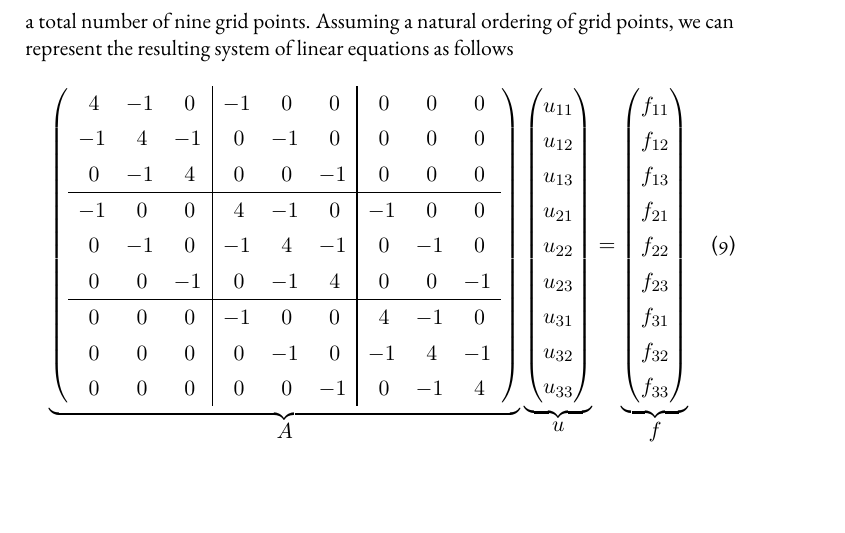
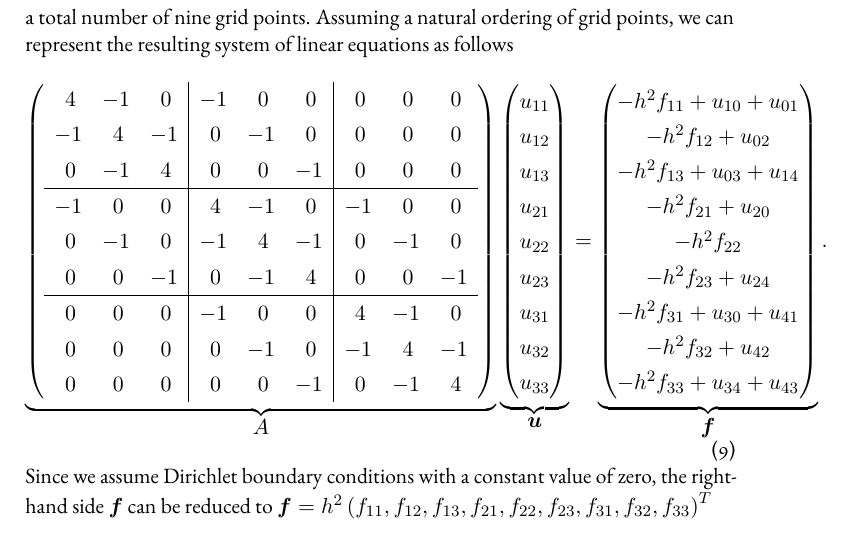
Before and after one commit to jonas-schmitt/thesis, a LaTeX thesis (main.tex, which reads contents/discretization.tex): part of page 22 of 34, cut so that both start at the same text, the shorter picture padded with empty space. Compiled offline with pdfLaTeX; a LaTeX package or settings file that is missing is left out.

Commit message:
Included boundary points into rhs

```diff
--- a/contents/discretization.tex
+++ b/contents/discretization.tex
@@ -88,9 +88,12 @@ Assuming a natural ordering of grid points, we can represent the resulting syste
 \underbrace{\begin{pmatrix}
 \begin{array}{ccc|ccc|ccc}~4&-1&~0&-1&~0&~0&~0&~0&~0\\-1&~4&-1&~0&-1&~0&~0&~0&~0\\~0&-1&~4&~0&~0&-1&~0&~0&~0\\\hline -1&~0&~0&~4&-1&~0&-1&~0&~0\\~0&-1&~0&-1&~4&-1&~0&-1&~0\\~0&~0&-1&~0&-1&~4&~0&~0&-1\\\hline ~0&~0&~0&-1&~0&~0&~4&-1&~0\\~0&~0&~0&~0&-1&~0&-1&~4&-1\\~0&~0&~0&~0&~0&-1&~0&-1&~4\end{array}
 	\end{pmatrix}}_{\textstyle A}
-\underbrace{\begin{pmatrix}
+\underbrace{
+	\begin{pmatrix}
 	u_{11} \\ u_{12} \\ u_{13} \\ u_{21} \\ u_{22} \\ u_{23} \\ u_{31} \\ u_{32} \\ u_{33}
-\end{pmatrix}}_{\textstyle u} = \underbrace{\begin{pmatrix}
-f_{11} \\ f_{12} \\ f_{13} \\ f_{21} \\ f_{22} \\ f_{23} \\ f_{31} \\ f_{32} \\ f_{33}
-\end{pmatrix}}_{\textstyle f}
+\end{pmatrix}}_{\textstyle{\bm{u}}} = \underbrace{\begin{pmatrix}
+-h^2 f_{11} + u_{10} + u_{01} \\-h^2 f_{12} + u_{02} \\-h^2 f_{13} + u_{03} + u_{14} \\-h^2 f_{21} + u_{20} \\ -h^2 f_{22} \\ -h^2 f_{23} + u_{24} \\ -h^2 f_{31} + u_{30} + u_{41}  \\ -h^2 f_{32} + u_{42} \\ -h^2 f_{33} + u_{34} + u_{43}
+\end{pmatrix}}_{ \textstyle{\bm {f}} }.
 \end{equation}
+Since we assume Dirichlet boundary conditions with a constant value of zero, the right-hand side $\bm f$ can be reduced to
+$\bm f = h^2 \left(f_{11}, f_{12}, f_{13}, f_{21}, f_{22},  f_{23}, f_{31}, f_{32}, f_{33} \right)^T$
```
